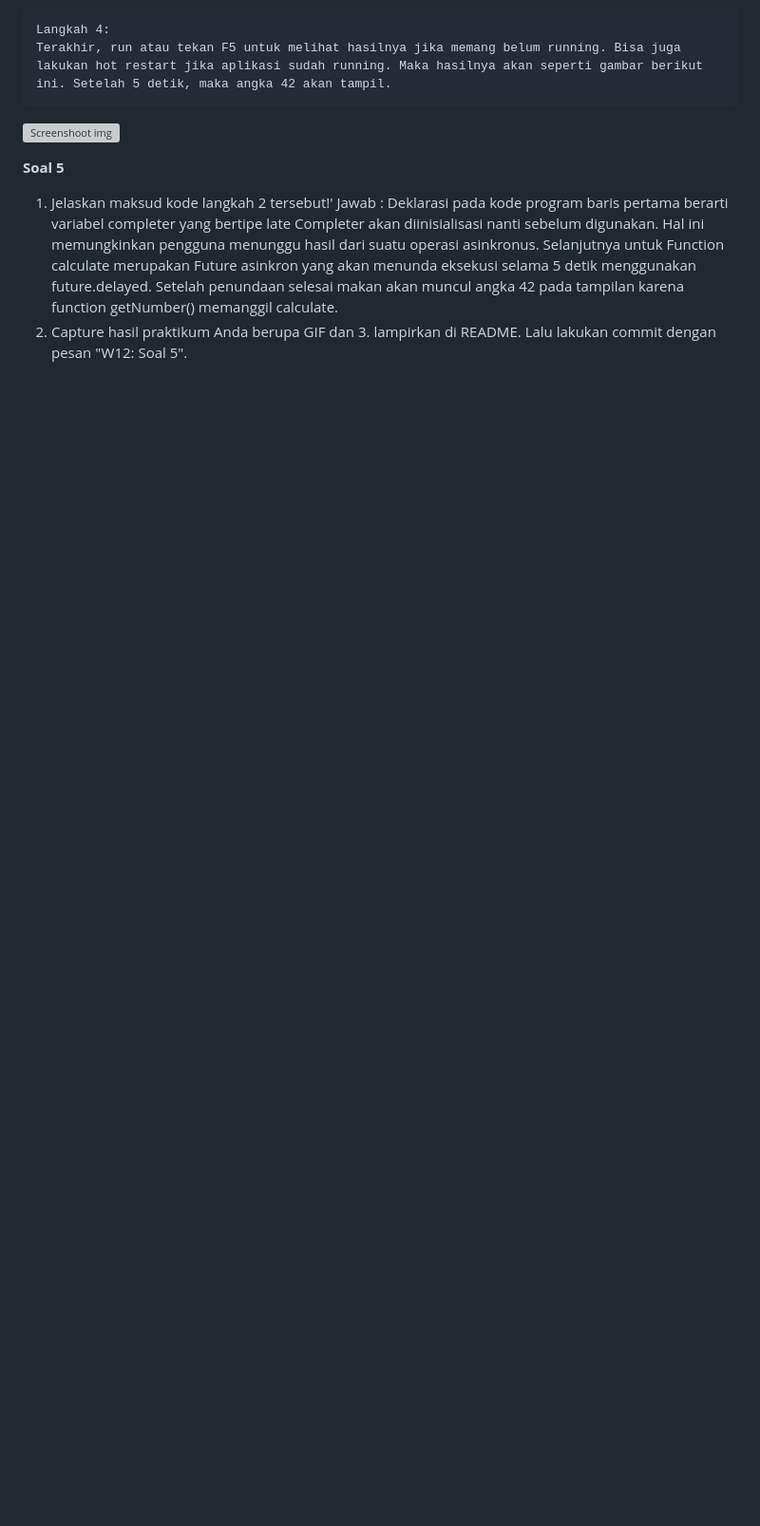
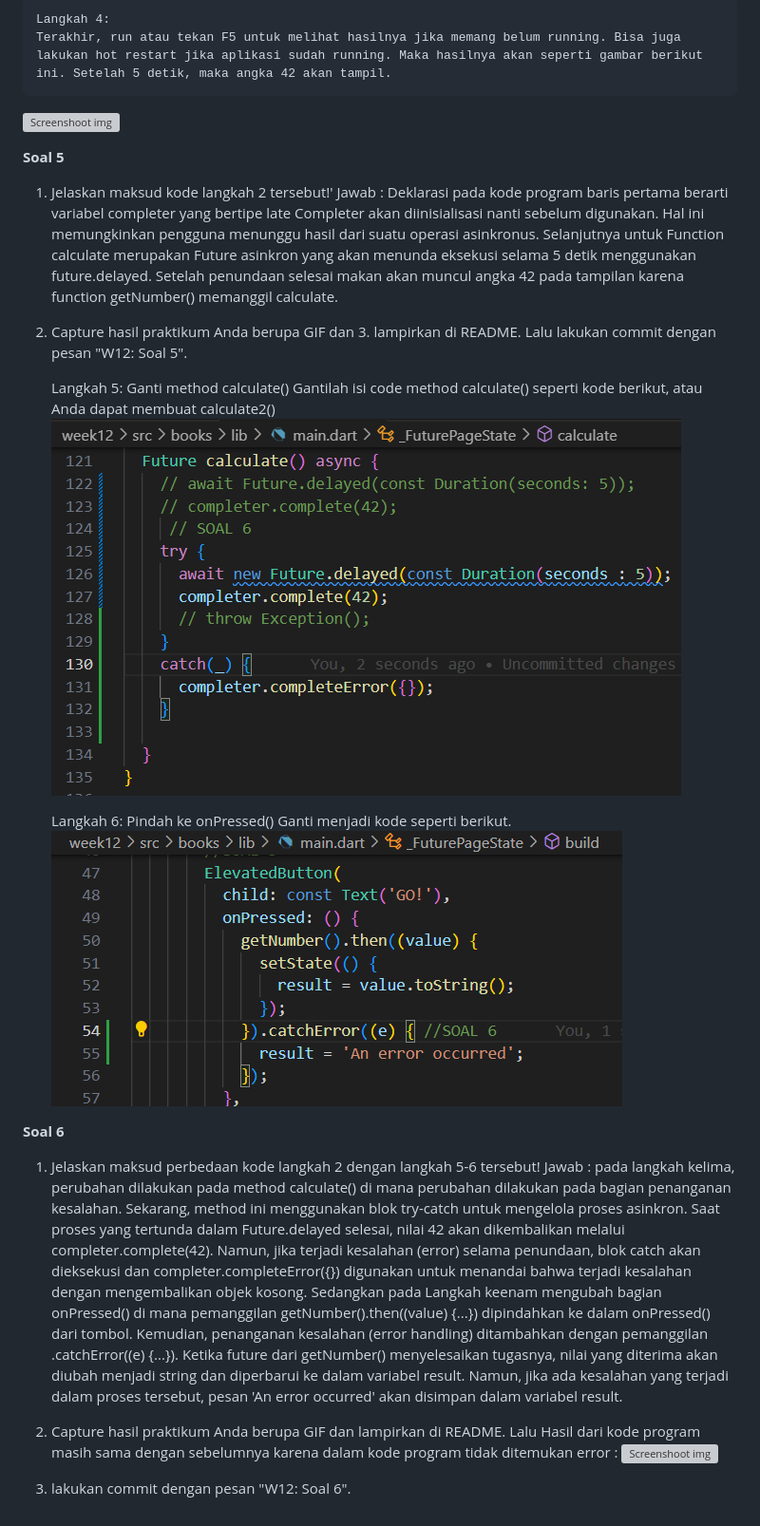
Before and after one commit to Novita20/2141720050-mobile-2023, a Markdown page: week12/README.md, the part around the change. Shown: that part at 95% size. GitHub-like rendering; pictures changed too: week12/docs/P3L5.png (added), week12/docs/P3L6.png (added); blank space fills up the shorter version; grey boxes are pictures that could not be loaded.

Commit message:
W12: Soal 6

```diff
--- a/week12/README.md
+++ b/week12/README.md
@@ -93,3 +93,25 @@ Langkah 2 : Mendeklarasikan sebuah variabel total bertipe int yang diinisialisas
 1. Jelaskan maksud kode langkah 2 tersebut!'
 Jawab : Deklarasi pada kode program baris pertama berarti variabel completer yang bertipe late Completer akan diinisialisasi nanti sebelum digunakan. Hal ini memungkinkan pengguna menunggu hasil dari suatu operasi asinkronus. Selanjutnya untuk Function calculate merupakan Future asinkron yang akan menunda eksekusi selama 5 detik menggunakan future.delayed. Setelah penundaan selesai makan akan muncul angka 42 pada tampilan karena function getNumber() memanggil calculate.
 2. Capture hasil praktikum Anda berupa GIF dan 3. lampirkan di README. Lalu lakukan commit dengan pesan "W12: Soal 5".
+
+
+
+
+    Langkah 5: Ganti method calculate()
+    Gantilah isi code method calculate() seperti kode berikut, atau Anda dapat membuat calculate2()
+![Screenshoot img](docs/P3L5.png)
+
+    Langkah 6: Pindah ke onPressed()
+    Ganti menjadi kode seperti berikut.
+![Screenshoot img](docs/P3L6.png)
+
+**Soal 6**
+1. Jelaskan maksud perbedaan kode langkah 2 dengan langkah 5-6 tersebut!
+Jawab : pada langkah kelima, perubahan dilakukan pada method calculate() di mana perubahan dilakukan pada bagian penanganan kesalahan. Sekarang, method ini menggunakan blok try-catch untuk mengelola proses asinkron. Saat proses yang tertunda dalam Future.delayed selesai, nilai 42 akan dikembalikan melalui completer.complete(42). Namun, jika terjadi kesalahan (error) selama penundaan, blok catch akan dieksekusi dan completer.completeError({}) digunakan untuk menandai bahwa terjadi kesalahan dengan mengembalikan objek kosong.
+Sedangkan pada Langkah keenam mengubah bagian onPressed() di mana pemanggilan getNumber().then((value) {...}) dipindahkan ke dalam onPressed() dari tombol. Kemudian, penanganan kesalahan (error handling) ditambahkan dengan pemanggilan .catchError((e) {...}). Ketika future dari getNumber() menyelesaikan tugasnya, nilai yang diterima akan diubah menjadi string dan diperbarui ke dalam variabel result. Namun, jika ada kesalahan yang terjadi dalam proses tersebut, pesan 'An error occurred' akan disimpan dalam variabel result.
+
+2. Capture hasil praktikum Anda berupa GIF dan lampirkan di README. Lalu
+Hasil dari kode program masih sama dengan sebelumnya karena dalam kode program tidak ditemukan error :
+![Screenshoot img](docs/soal5.gif)
+
+3. lakukan commit dengan pesan "W12: Soal 6".
```
Also changed, not shown: 1 other file.
